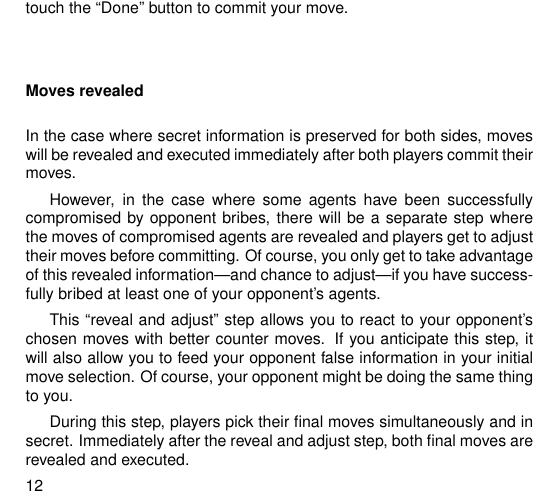
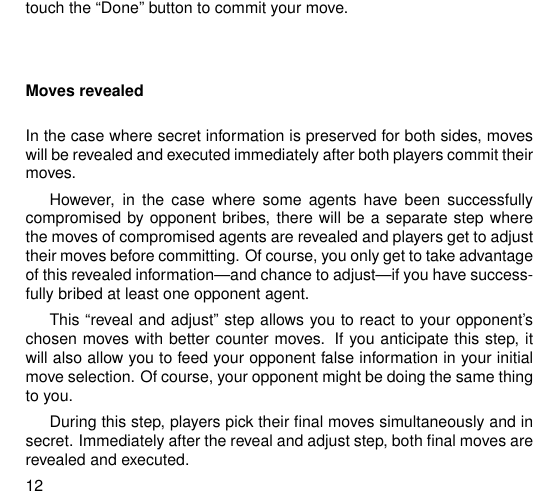
Before and after one commit to jasonrohrer/DiamondTrust, a LaTeX book (documentation/package/manual/body/manualBody.tex): part of page 14 of 24, cut so that both start at the same text. Compiled offline with pdfLaTeX.

Commit message:
Removed all usage of 'your opponent's agents', and switched to consistent use of 'opponent agents', as suggested by Lauren.

```diff
--- a/documentation/package/manual/body/manualBody.tex
+++ b/documentation/package/manual/body/manualBody.tex
@@ -256,7 +256,7 @@ All of your moves are specified at the same time as your opponent.  When you are
 \label{sec:movesRevealed}
 In the case where secret information is preserved for both sides, moves will be revealed and executed immediately after both players commit their moves.
 
-However, in the case where some agents have been successfully compromised by opponent bribes, there will be a separate step where the moves of compromised agents are revealed and players get to adjust their moves before committing.  Of course, you only get to take advantage of this revealed information---and chance to adjust---if you have successfully bribed at least one of your opponent's agents.
+However, in the case where some agents have been successfully compromised by opponent bribes, there will be a separate step where the moves of compromised agents are revealed and players get to adjust their moves before committing.  Of course, you only get to take advantage of this revealed information---and chance to adjust---if you have successfully bribed at least one opponent agent.
 
 This ``reveal and adjust'' step allows you to react to your opponent's chosen moves with better counter moves.  If you anticipate this step, it will also allow you to feed your opponent false information in your initial move selection.  Of course, your opponent might be doing the same thing to you.
 
```
Also changed, not shown: documentation/package/manual/body/manualBody.tex (2 more changed lines).
